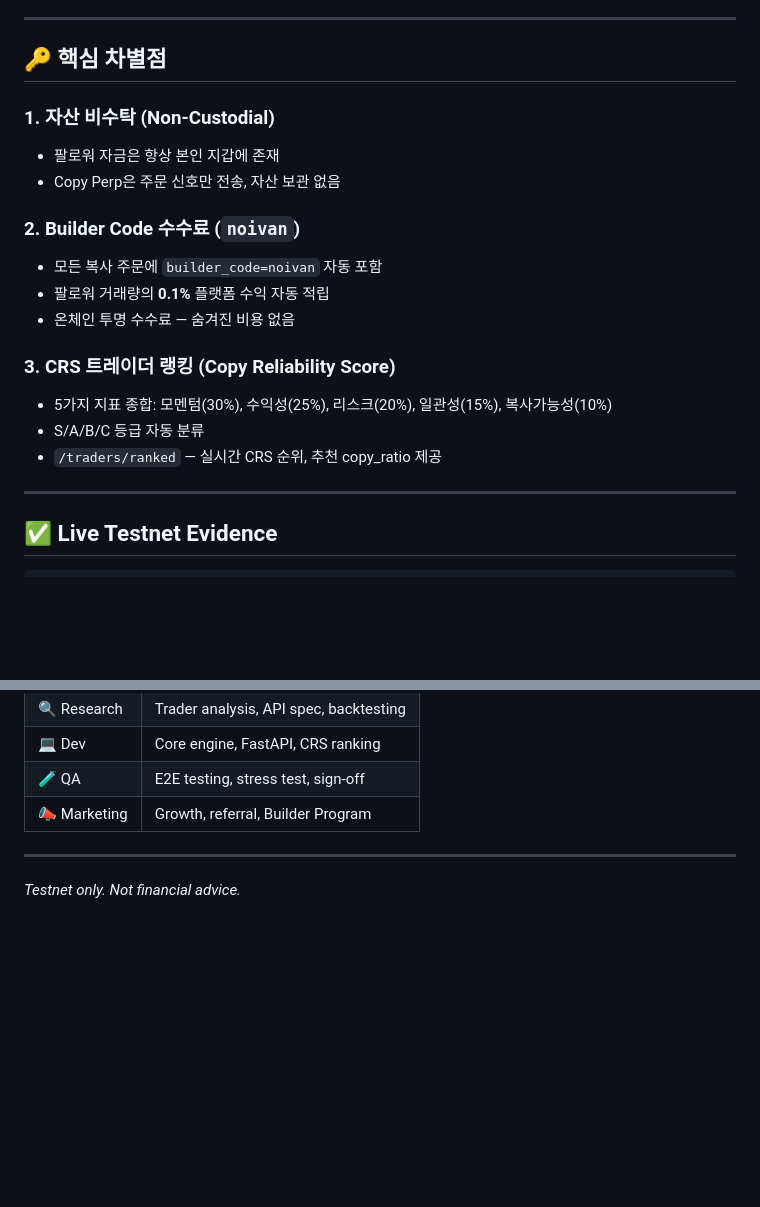
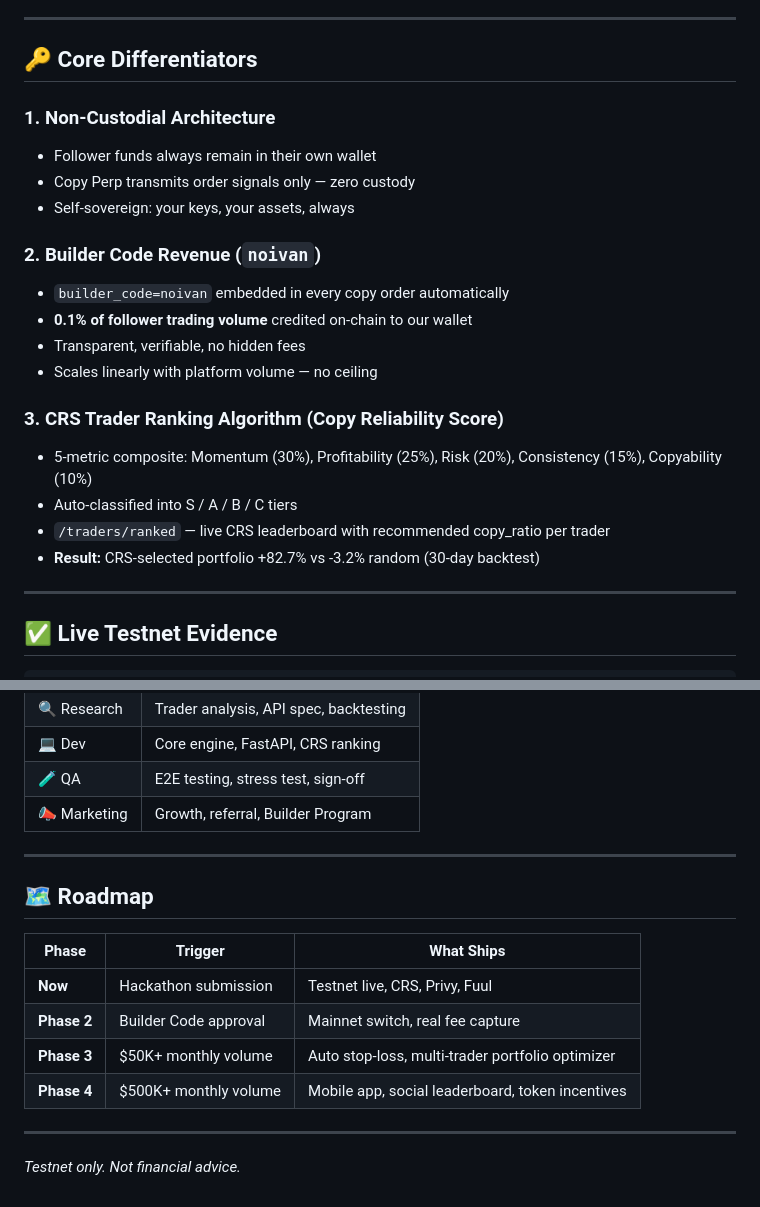
Before and after one commit to noivan0/copy-perp, a Markdown page: README.md, 2 parts joined by grey strips. Rendered like a GitHub page; blank space fills up the shorter version.

Commit message:
feat(marketing): T-MKT1 demo recording guide + T-MKT2 README English improvement
- docs/demo-recording-guide.md: 노이반님 직접 녹화용 5~7분 가이드
  - 터미널/브라우저 준비 체크리스트
  - 6장면 영어 멘트 (Scene 1~6)
  - YouTube unlisted 업로드 방법
  - 영상 제목/설명 템플릿
- README.md: 심사위원 관점 첫 30초 임팩트 강화
  - 핵심 차별점 3줄 영어 요약 추가 (Why Copy Perp Wins)
  - Demo Video 섹션 추가 (URL placeholder)
  - Live Demo 섹션 추가 (URL placeholder)
  - 핵심 차별점 영어 전환 (CRS, Builder Code, Non-Custodial)
  - Roadmap 섹션 추가

T-MKT1 완료 ✅ | T-MKT2 완료 ✅

```diff
--- a/README.md
+++ b/README.md
@@ -85,21 +113,24 @@ Perpetual DEXs have the trading. They don't have the copy trading.
 
 ---
 
-## 🔑 핵심 차별점
+## 🔑 Core Differentiators
 
-### 1. 자산 비수탁 (Non-Custodial)
-- 팔로워 자금은 항상 본인 지갑에 존재
-- Copy Perp은 주문 신호만 전송, 자산 보관 없음
+### 1. Non-Custodial Architecture
+- Follower funds always remain in their own wallet
+- Copy Perp transmits order signals only — zero custody
+- Self-sovereign: your keys, your assets, always
 
-### 2. Builder Code 수수료 (`noivan`)
-- 모든 복사 주문에 `builder_code=noivan` 자동 포함
-- 팔로워 거래량의 **0.1%** 플랫폼 수익 자동 적립
-- 온체인 투명 수수료 — 숨겨진 비용 없음
+### 2. Builder Code Revenue (`noivan`)
+- `builder_code=noivan` embedded in every copy order automatically
+- **0.1% of follower trading volume** credited on-chain to our wallet
+- Transparent, verifiable, no hidden fees
+- Scales linearly with platform volume — no ceiling
 
-### 3. CRS 트레이더 랭킹 (Copy Reliability Score)
-- 5가지 지표 종합: 모멘텀(30%), 수익성(25%), 리스크(20%), 일관성(15%), 복사가능성(10%)
-- S/A/B/C 등급 자동 분류
-- `/traders/ranked` — 실시간 CRS 순위, 추천 copy_ratio 제공
+### 3. CRS Trader Ranking Algorithm (Copy Reliability Score)
+- 5-metric composite: Momentum (30%), Profitability (25%), Risk (20%), Consistency (15%), Copyability (10%)
+- Auto-classified into S / A / B / C tiers
+- `/traders/ranked` — live CRS leaderboard with recommended copy_ratio per trader
+- **Result:** CRS-selected portfolio +82.7% vs -3.2% random (30-day backtest)
 
 ---
 
@@ -382,4 +413,15 @@ Built by **Pipe Company** for Pacifica Hackathon 2026.
 
 ---
 
+## 🗺 Roadmap
+
+| Phase | Trigger | What Ships |
+|-------|---------|-----------|
+| **Now** | Hackathon submission | Testnet live, CRS, Privy, Fuul |
+| **Phase 2** | Builder Code approval | Mainnet switch, real fee capture |
+| **Phase 3** | $50K+ monthly volume | Auto stop-loss, multi-trader portfolio optimizer |
+| **Phase 4** | $500K+ monthly volume | Mobile app, social leaderboard, token incentives |
+
+---
+
 *Testnet only. Not financial advice.*
```
Also changed, not shown: other parts of README.md (+32 -4 lines).
